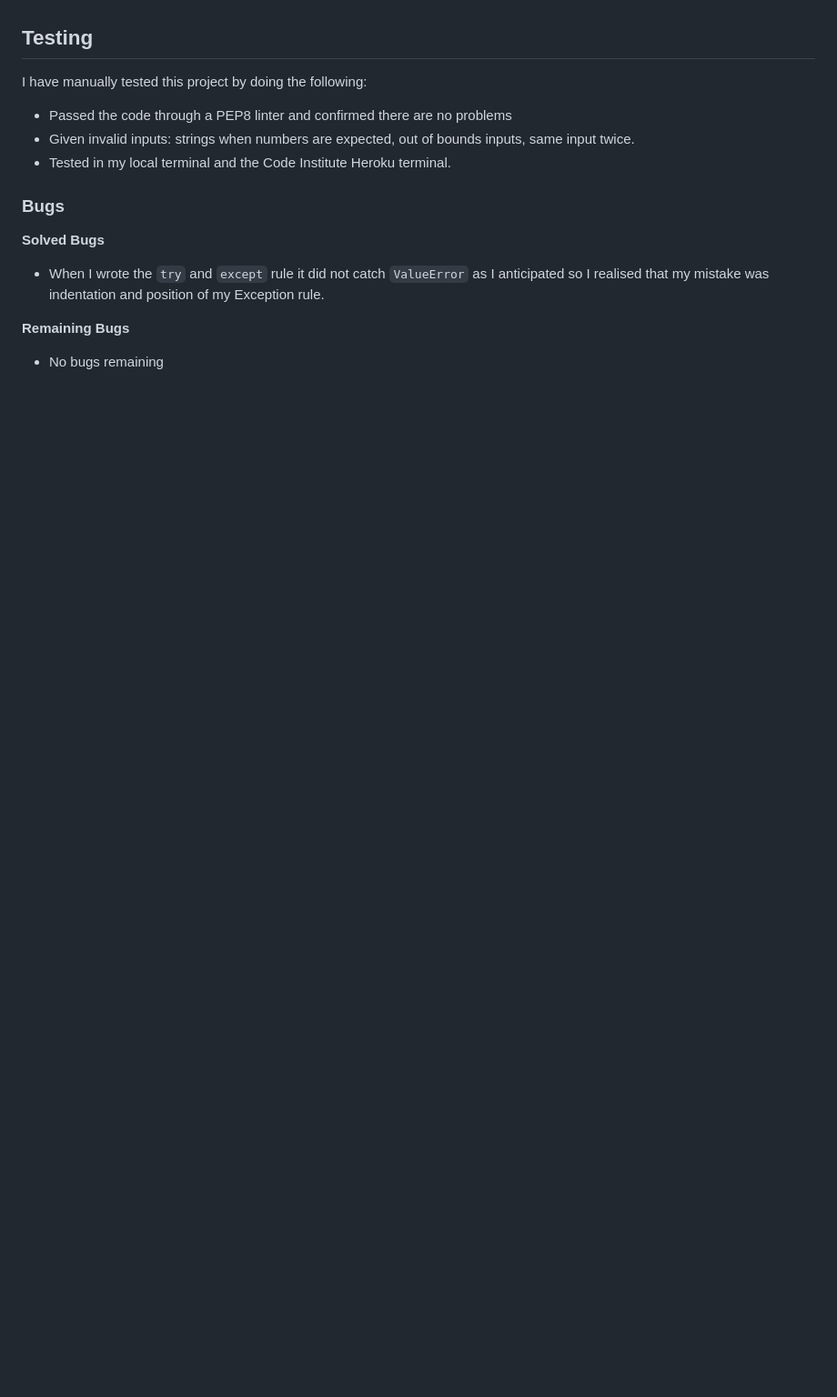
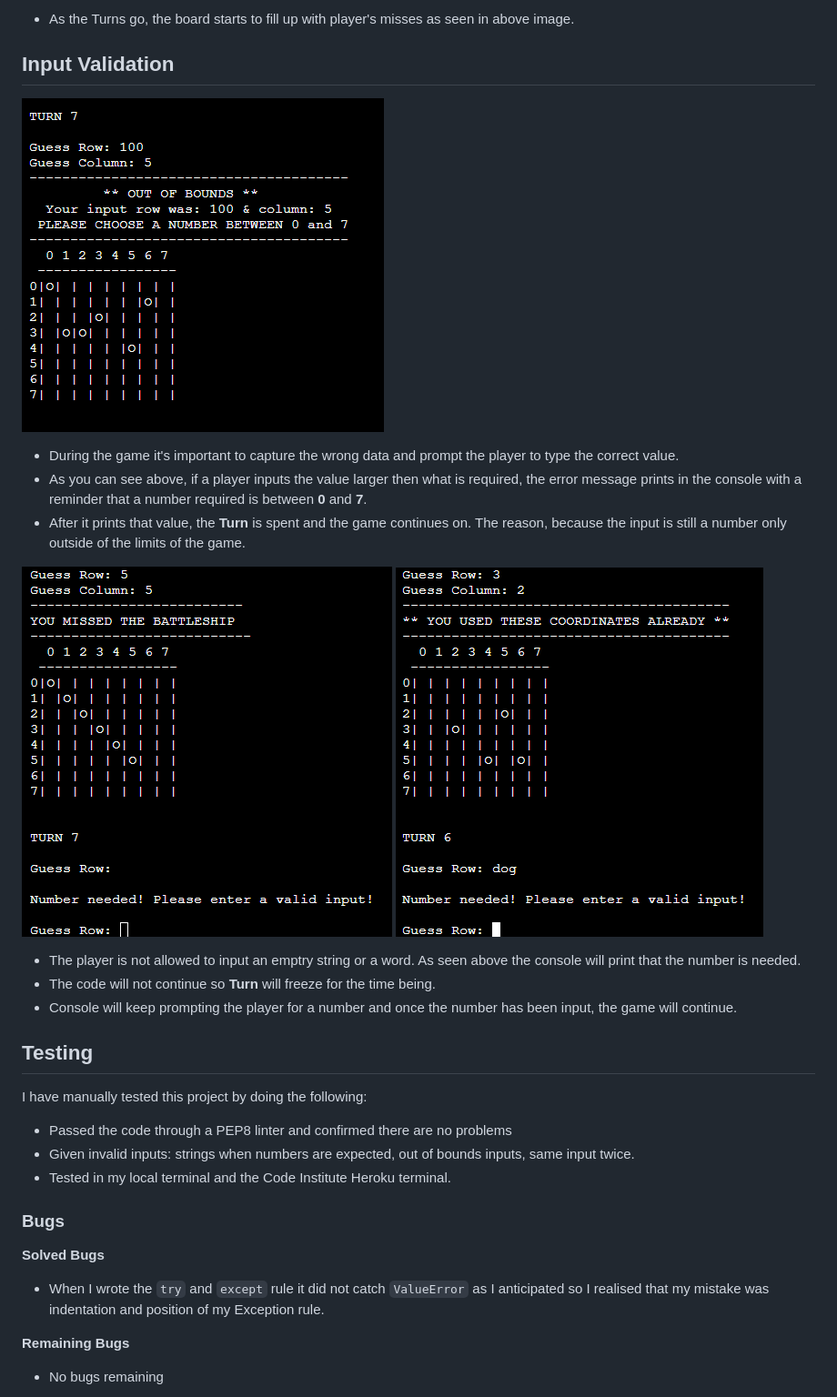
Before and after one commit to anluke/battleship-game, a Markdown page: README.md, the part around the change printed below. Shown: that part at 91% size. Drawn GitHub-style; blank space fills up the shorter version.

Commit message:
changes added to readme file, modified .py file and removed some of the testing code, added extra image to the readme snips file for input validation

```diff
--- a/README.md
+++ b/README.md
@@ -40,3 +56,20 @@ If a player misses the turn it will mark the spot with **'O'** and continue turn
+- As the Turns go, the board starts to fill up with player's misses as seen in above image.
+
+
+## Input Validation
+
+![Out of Bounds](https://github.com/anluke/battleship-game/blob/main/assets/images/readme_snips/out_of_bounds.png?raw=true)
+
+- During the game it's important to capture the wrong data and prompt the player to type the correct value.
+- As you can see above, if a player inputs the value larger then what is required, the error message prints in the console with a reminder that a number required is between **0** and **7**.
+- After it prints that value, the **Turn** is spent and the game continues on. The reason, because the input is still a number only outside of the limits of the game.
+
+
+![Emptry String](https://github.com/anluke/battleship-game/blob/main/assets/images/readme_snips/empty_string.png?raw=true)  ![Word](https://github.com/anluke/battleship-game/blob/main/assets/images/readme_snips/word_error.png?raw=true)
+
+ - The player is not allowed to input an emptry string or a word. As seen above the console will print that the number is needed.
+ - The code will not continue so **Turn** will freeze for the time being.
+ - Console will keep prompting the player for a number and once the number has been input, the game will continue.
 
 
 ## Testing
```
Also changed, not shown: other parts of README.md (+18 -2 lines), assets/images/readme_snips/used_coordinates.png (added), 1 other file.
